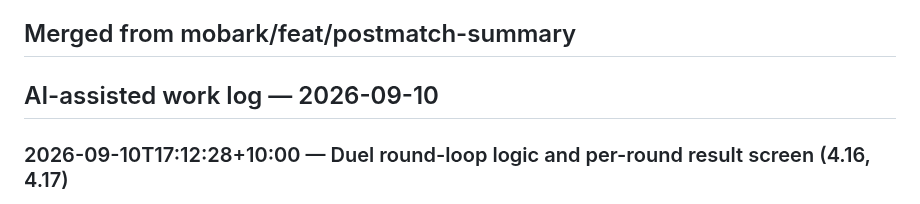
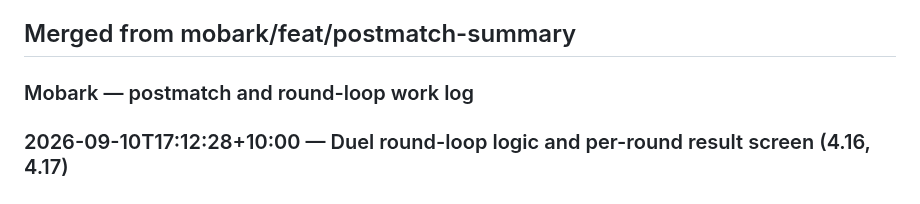
Before and after one commit to pix-l-crafters/pocket-draw, a Markdown page: .agents/logs/2026-09-10.md, the part around the change. GitHub-like rendering.

Commit message:
fix: unique heading in merged agent work log
Co-authored-by: Composer via Cursor <cursoragent@cursor.com>

```diff
--- a/.agents/logs/2026-09-10.md
+++ b/.agents/logs/2026-09-10.md
@@ -556,7 +556,7 @@ the rebased QR payload/validation work.
 
 ## Merged from mobark/feat/postmatch-summary
 
-## AI-assisted work log — 2026-09-10
+### Mobark — postmatch and round-loop work log
 
 ### 2026-09-10T17:12:28+10:00 — Duel round-loop logic and per-round result screen (4.16, 4.17)
 
```
